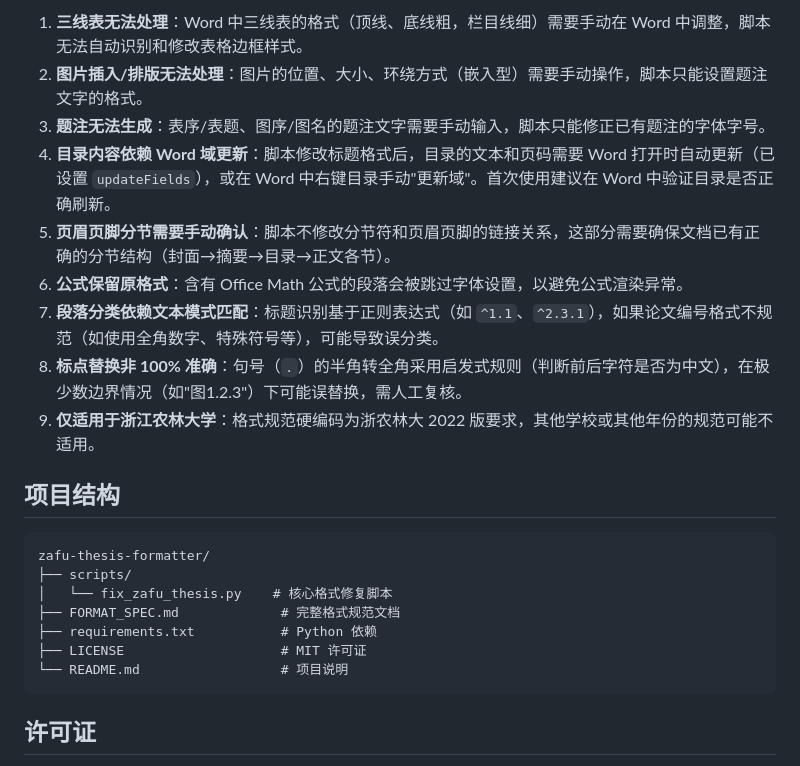
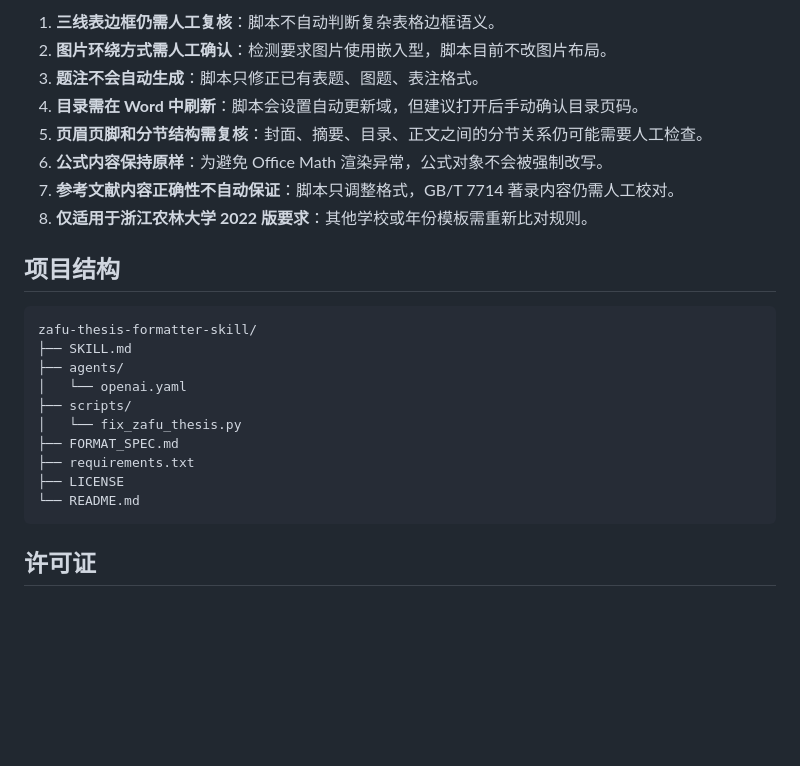
Before and after one commit to wjyxiaojiu-del/zafu-thesis-formatter-skill, a Markdown page: README.md, the part around one of its changes. Drawn GitHub-style; blank space fills up the shorter version.

````diff
--- a/README.md
+++ b/README.md
@@ -84,24 +66,26 @@ python scripts/fix_zafu_thesis.py <解包后的目录路径>
 
-1. **三线表无法处理**：Word 中三线表的格式（顶线、底线粗，栏目线细）需要手动在 Word 中调整，脚本无法自动识别和修改表格边框样式。
-2. **图片插入/排版无法处理**：图片的位置、大小、环绕方式（嵌入型）需要手动操作，脚本只能设置题注文字的格式。
-3. **题注无法生成**：表序/表题、图序/图名的题注文字需要手动输入，脚本只能修正已有题注的字体字号。
-4. **目录内容依赖 Word 域更新**：脚本修改标题格式后，目录的文本和页码需要 Word 打开时自动更新（已设置 `updateFields`），或在 Word 中右键目录手动"更新域"。首次使用建议在 Word 中验证目录是否正确刷新。
-5. **页眉页脚分节需要手动确认**：脚本不修改分节符和页眉页脚的链接关系，这部分需要确保文档已有正确的分节结构（封面→摘要→目录→正文各节）。
-6. **公式保留原格式**：含有 Office Math 公式的段落会被跳过字体设置，以避免公式渲染异常。
-7. **段落分类依赖文本模式匹配**：标题识别基于正则表达式（如 `^1.1`、`^2.3.1`），如果论文编号格式不规范（如使用全角数字、特殊符号等），可能导致误分类。
-8. **标点替换非 100% 准确**：句号（`.`）的半角转全角采用启发式规则（判断前后字符是否为中文），在极少数边界情况（如"图1.2.3"）下可能误替换，需人工复核。
-9. **仅适用于浙江农林大学**：格式规范硬编码为浙农林大 2022 版要求，其他学校或其他年份的规范可能不适用。
+1. **三线表边框仍需人工复核**：脚本不自动判断复杂表格边框语义。
+2. **图片环绕方式需人工确认**：检测要求图片使用嵌入型，脚本目前不改图片布局。
+3. **题注不会自动生成**：脚本只修正已有表题、图题、表注格式。
+4. **目录需在 Word 中刷新**：脚本会设置自动更新域，但建议打开后手动确认目录页码。
+5. **页眉页脚和分节结构需复核**：封面、摘要、目录、正文之间的分节关系仍可能需要人工检查。
+6. **公式内容保持原样**：为避免 Office Math 渲染异常，公式对象不会被强制改写。
+7. **参考文献内容正确性不自动保证**：脚本只调整格式，GB/T 7714 著录内容仍需人工校对。
+8. **仅适用于浙江农林大学 2022 版要求**：其他学校或年份模板需重新比对规则。
 
 ## 项目结构
 
-```
-zafu-thesis-formatter/
+```text
+zafu-thesis-formatter-skill/
+├── SKILL.md
+├── agents/
+│   └── openai.yaml
 ├── scripts/
-│   └── fix_zafu_thesis.py    # 核心格式修复脚本
-├── FORMAT_SPEC.md             # 完整格式规范文档
-├── requirements.txt           # Python 依赖
-├── LICENSE                    # MIT 许可证
-└── README.md                  # 项目说明
+│   └── fix_zafu_thesis.py
+├── FORMAT_SPEC.md
+├── requirements.txt
+├── LICENSE
+└── README.md
 ```
 
 ## 许可证
````
Also changed, not shown: other parts of README.md (+33 -51 lines).
